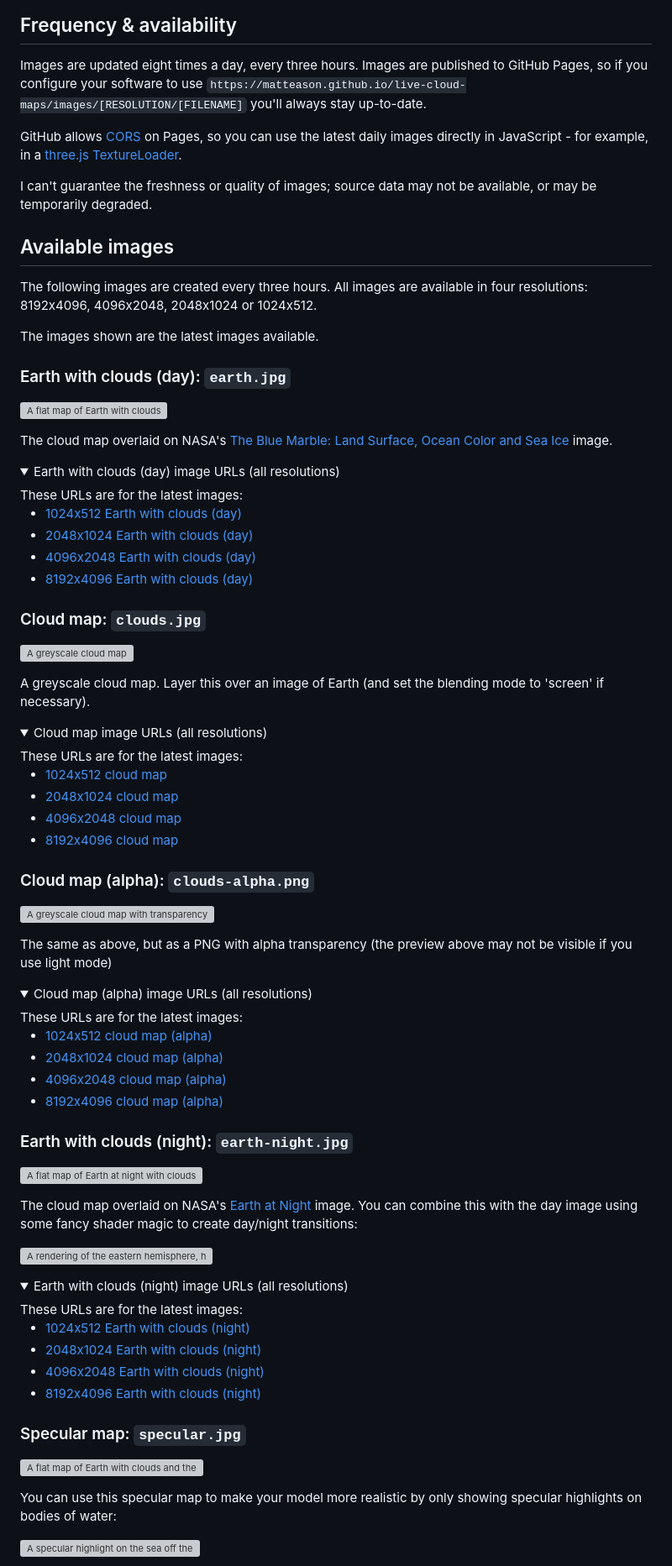
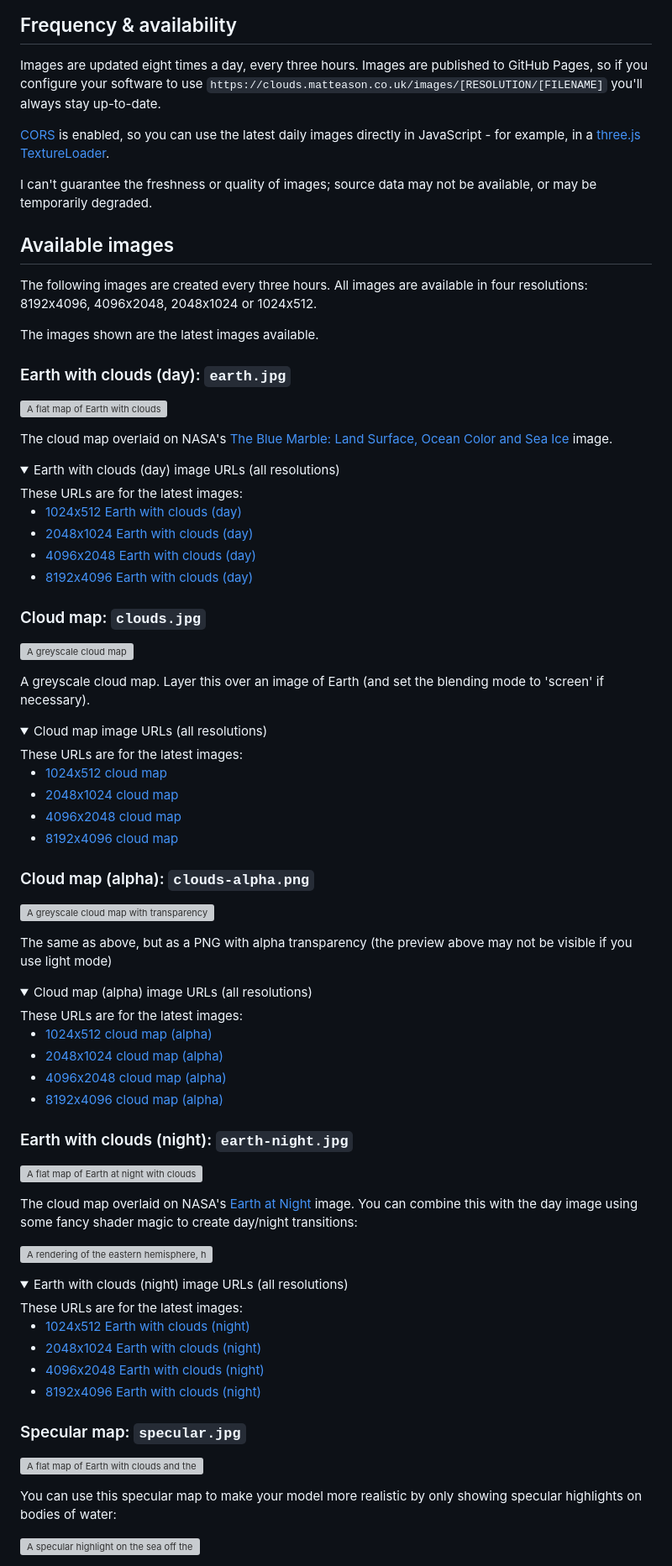
Before and after one commit to matteason/live-cloud-maps, a Markdown page: README.md, the part around one of its changes. Shown at 84% size. Rendered like a GitHub page; folded sections open; grey boxes are pictures that could not be loaded.

Commit message:
Update URLs to clouds.matteason.co.uk

```diff
--- a/README.md
+++ b/README.md
@@ -22,9 +22,9 @@ If you find this project useful and you're feeling spendy, you can <a href='http
 
 ## Frequency & availability
 Images are updated eight times a day, every three hours. Images are published to GitHub Pages, so if you configure your software to
-use `https://matteason.github.io/live-cloud-maps/images/[RESOLUTION/[FILENAME]` you'll always stay up-to-date.
+use `https://clouds.matteason.co.uk/images/[RESOLUTION/[FILENAME]` you'll always stay up-to-date.
 
-GitHub allows [CORS](https://developer.mozilla.org/en-US/docs/Web/HTTP/CORS) on Pages, so you can use the latest daily images directly in JavaScript - for example, in a [three.js TextureLoader](https://threejs.org/docs/#api/en/loaders/TextureLoader).
+[CORS](https://developer.mozilla.org/en-US/docs/Web/HTTP/CORS) is enabled, so you can use the latest daily images directly in JavaScript - for example, in a [three.js TextureLoader](https://threejs.org/docs/#api/en/loaders/TextureLoader).
 
 I can't guarantee the freshness or quality of images; source data may not be available, or may be temporarily degraded.
 
```
Also changed, not shown: other parts of README.md (+27 -27 lines).
